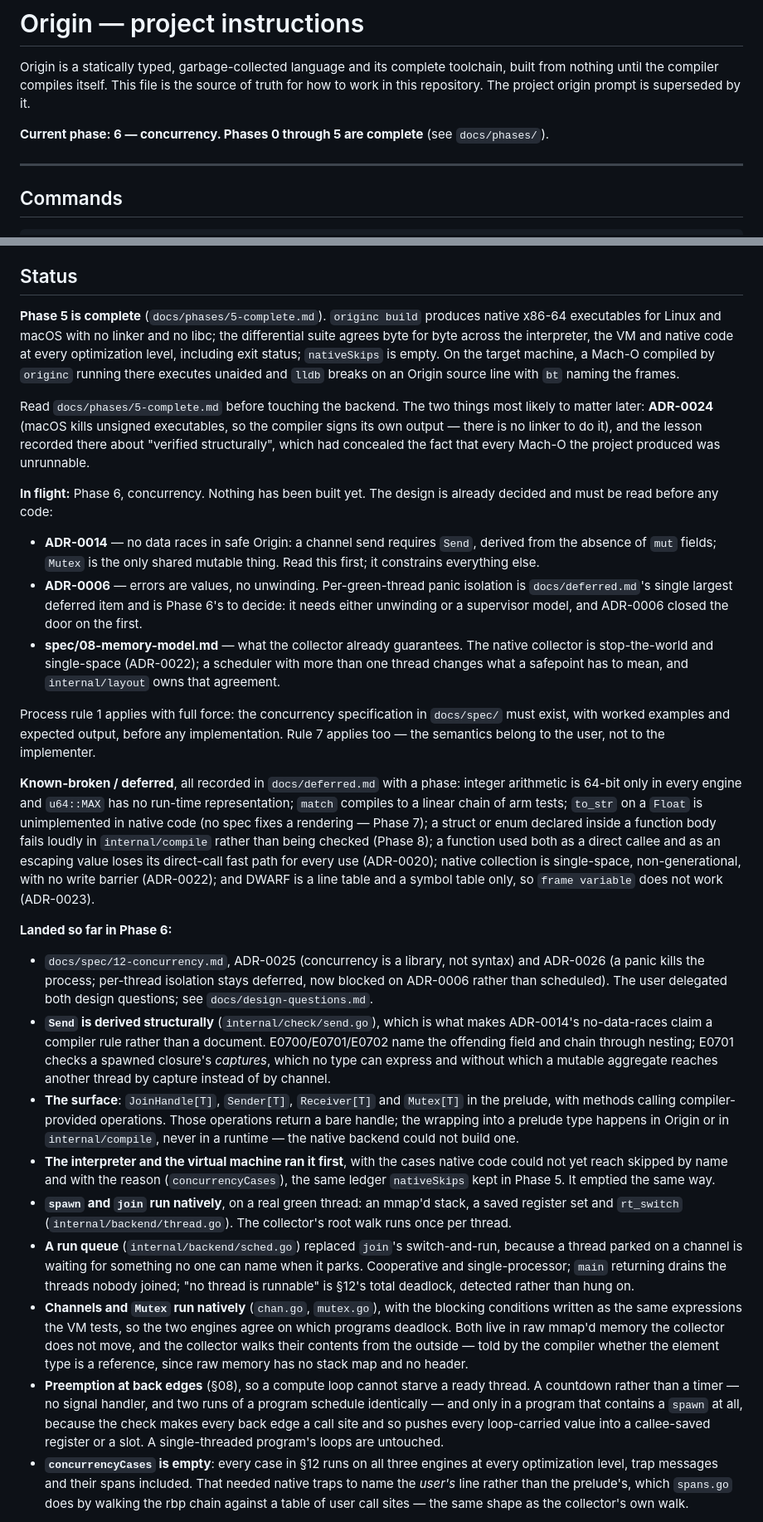
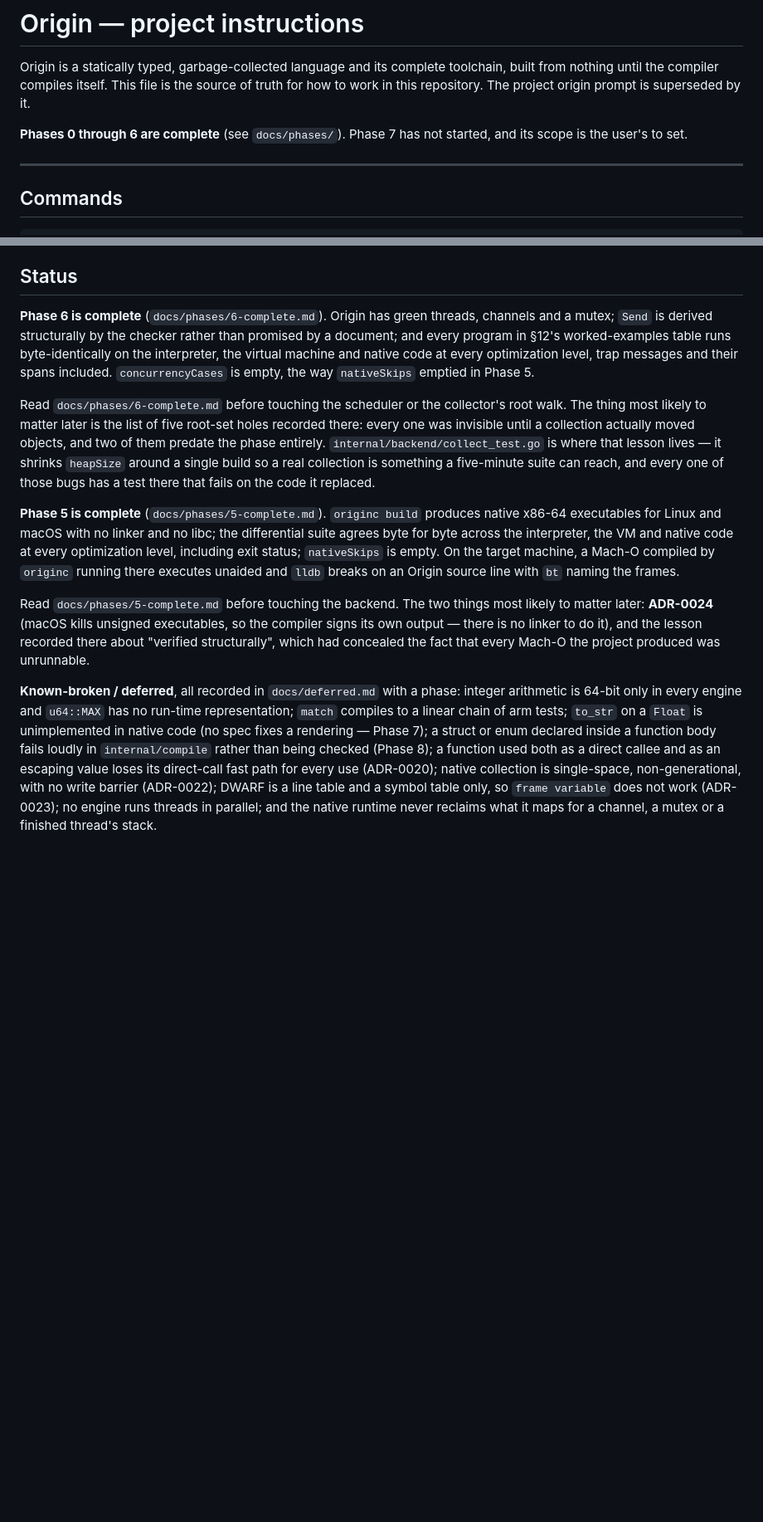
Before and after one commit to Scarypheonix/meta, a Markdown page: CLAUDE.md, 2 parts joined by grey strips. Shown at 83% size. Drawn GitHub-style; blank space fills up the shorter version.

```diff
--- a/CLAUDE.md
+++ b/CLAUDE.md
@@ -4,8 +4,8 @@ Origin is a statically typed, garbage-collected language and its complete toolch
 built from nothing until the compiler compiles itself. This file is the source of truth
 for how to work in this repository. The project origin prompt is superseded by it.
 
-**Current phase: 6 — concurrency. Phases 0 through 5 are complete**
-(see `docs/phases/`).
+**Phases 0 through 6 are complete** (see `docs/phases/`). Phase 7 has not started, and
+its scope is the user's to set.
 
 ---
 
@@ -171,6 +171,21 @@ This project outlasts any single context window.
 
 ## Status
 
+**Phase 6 is complete** (`docs/phases/6-complete.md`). Origin has green threads, channels
+and a mutex; `Send` is derived structurally by the checker rather than promised by a
+document; and every program in §12's worked-examples table runs byte-identically on the
+interpreter, the virtual machine and native code at every optimization level, trap messages
+and their spans included. `concurrencyCases` is empty, the way `nativeSkips` emptied in
+Phase 5.
+
+Read `docs/phases/6-complete.md` before touching the scheduler or the collector's root walk.
+The thing most likely to matter later is the list of five root-set holes recorded there:
+every one was invisible until a collection actually moved objects, and two of them predate
+the phase entirely. `internal/backend/collect_test.go` is where that lesson lives — it
+shrinks `heapSize` around a single build so a real collection is something a five-minute
+suite can reach, and every one of those bugs has a test there that fails on the code it
+replaced.
+
 **Phase 5 is complete** (`docs/phases/5-complete.md`). `originc build` produces native
 x86-64 executables for Linux and macOS with no linker and no libc; the differential suite
 agrees byte for byte across the interpreter, the VM and native code at every optimization
@@ -184,23 +199,6 @@ own output — there is no linker to do it), and the lesson recorded there about
 structurally", which had concealed the fact that every Mach-O the project produced was
 unrunnable.
 
-**In flight:** Phase 6, concurrency. Nothing has been built yet. The design is already
-decided and must be read before any code:
-
-- **ADR-0014** — no data races in safe Origin: a channel send requires `Send`, derived
-  from the absence of `mut` fields; `Mutex` is the only shared mutable thing. Read this
-  first; it constrains everything else.
-- **ADR-0006** — errors are values, no unwinding. Per-green-thread panic isolation is
-  `docs/deferred.md`'s single largest deferred item and is Phase 6's to decide: it needs
-  either unwinding or a supervisor model, and ADR-0006 closed the door on the first.
-- **spec/08-memory-model.md** — what the collector already guarantees. The native
-  collector is stop-the-world and single-space (ADR-0022); a scheduler with more than one
-  thread changes what a safepoint has to mean, and `internal/layout` owns that agreement.
-
-Process rule 1 applies with full force: the concurrency specification in `docs/spec/`
-must exist, with worked examples and expected output, before any implementation. Rule 7
-applies too — the semantics belong to the user, not to the implementer.
-
 **Known-broken / deferred**, all recorded in `docs/deferred.md` with a phase: integer
 arithmetic is 64-bit only in every engine and `u64::MAX` has no run-time representation;
 `match` compiles to a linear chain of arm tests; `to_str` on a `Float` is unimplemented in
@@ -208,46 +206,8 @@ native code (no spec fixes a rendering — Phase 7); a struct or enum declared i
 function body fails loudly in `internal/compile` rather than being checked (Phase 8); a
 function used both as a direct callee and as an escaping value loses its direct-call fast
 path for every use (ADR-0020); native collection is single-space, non-generational, with
-no write barrier (ADR-0022); and DWARF is a line table and a symbol table only, so
-`frame variable` does not work (ADR-0023).
+no write barrier (ADR-0022); DWARF is a line table and a symbol table only, so
+`frame variable` does not work (ADR-0023); no engine runs threads in parallel; and the
+native runtime never reclaims what it maps for a channel, a mutex or a finished thread's
+stack.
 
-**Landed so far in Phase 6:**
-
-- `docs/spec/12-concurrency.md`, ADR-0025 (concurrency is a library, not syntax) and
-  ADR-0026 (a panic kills the process; per-thread isolation stays deferred, now blocked
-  on ADR-0006 rather than scheduled). The user delegated both design questions; see
-  `docs/design-questions.md`.
-- **`Send` is derived structurally** (`internal/check/send.go`), which is what makes
-  ADR-0014's no-data-races claim a compiler rule rather than a document. E0700/E0701/E0702
-  name the offending field and chain through nesting; E0701 checks a spawned closure's
-  *captures*, which no type can express and without which a mutable aggregate reaches
-  another thread by capture instead of by channel.
-- **The surface**: `JoinHandle[T]`, `Sender[T]`, `Receiver[T]` and `Mutex[T]` in the
-  prelude, with methods calling compiler-provided operations. Those operations return a
-  bare handle; the wrapping into a prelude type happens in Origin or in
-  `internal/compile`, never in a runtime — the native backend could not build one.
-- **The interpreter and the virtual machine ran it first**, with the cases native code
-  could not yet reach skipped by name and with the reason (`concurrencyCases`), the same
-  ledger `nativeSkips` kept in Phase 5. It emptied the same way.
-- **`spawn` and `join` run natively**, on a real green thread: an mmap'd stack, a saved
-  register set and `rt_switch` (`internal/backend/thread.go`). The collector's root walk
-  runs once per thread.
-- **A run queue** (`internal/backend/sched.go`) replaced `join`'s switch-and-run, because a
-  thread parked on a channel is waiting for something no one can name when it parks.
-  Cooperative and single-processor; `main` returning drains the threads nobody joined; "no
-  thread is runnable" is §12's total deadlock, detected rather than hung on.
-- **Channels and `Mutex` run natively** (`chan.go`, `mutex.go`), with the blocking
-  conditions written as the same expressions the VM tests, so the two engines agree on which
-  programs deadlock. Both live in raw mmap'd memory the collector does not move, and the
-  collector walks their contents from the outside — told by the compiler whether the element
-  type is a reference, since raw memory has no stack map and no header.
-- **Preemption at back edges** (§08), so a compute loop cannot starve a ready thread. A
-  countdown rather than a timer — no signal handler, and two runs of a program schedule
-  identically — and only in a program that contains a `spawn` at all, because the check
-  makes every back edge a call site and so pushes every loop-carried value into a
-  callee-saved register or a slot. A single-threaded program's loops are untouched.
-- **`concurrencyCases` is empty**: every case in §12 runs on all three engines at every
-  optimization level, trap messages and their spans included. That needed native traps to
-  name the *user's* line rather than the prelude's, which `spans.go` does by walking the rbp
-  chain against a table of user call sites — the same shape as the collector's own walk.
-
```
Also changed, not shown: other parts of CLAUDE.md (+5 -20 lines), docs/phases/6-complete.md (added, +155 -0 lines).
